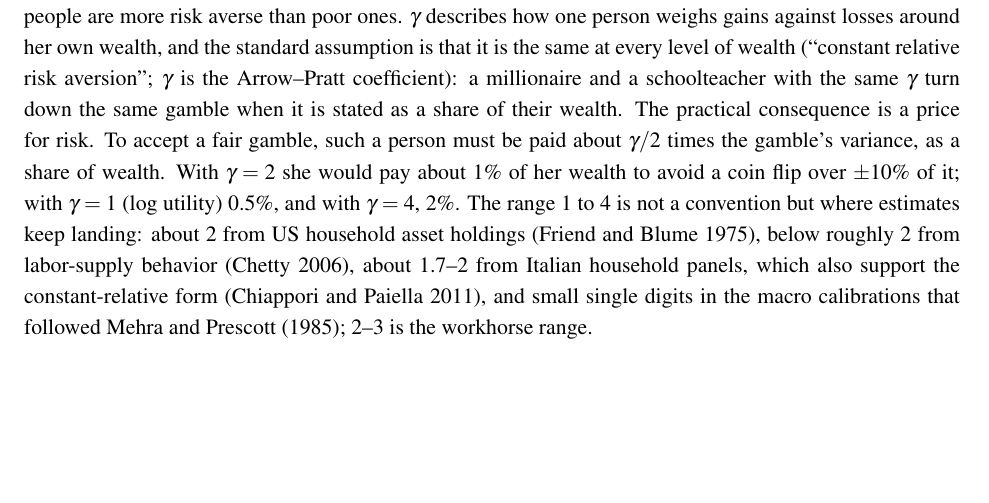
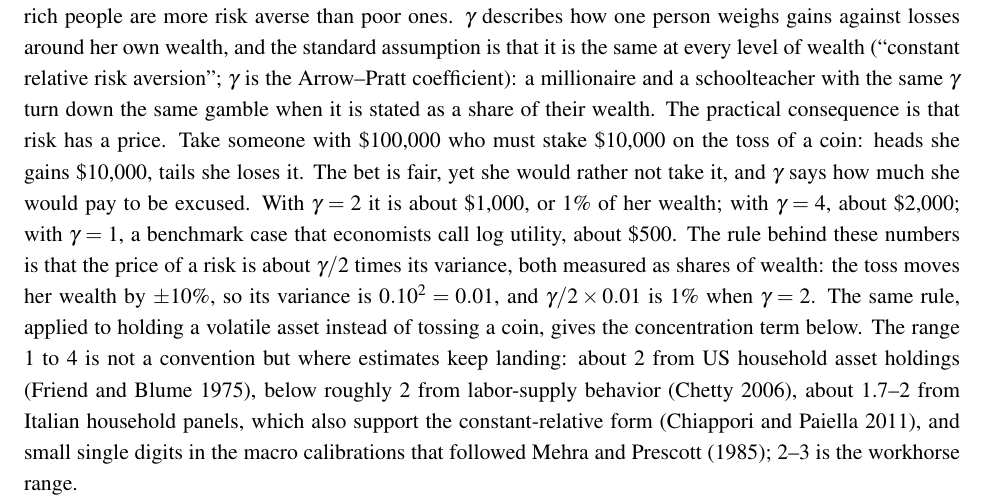
Before and after one commit to apapadogiannis/bitcoin-required-return, a LaTeX paper (paper/manuscript.tex): part of page 5 of 43 before the commit and part of page 5 of 44 after it, cut so that both start at the same text, the shorter picture padded with empty space. Compiled offline with pdfLaTeX.

Commit message:
Section 2: concrete coin-toss example for the price of risk

```diff
--- a/paper/manuscript.tex
+++ b/paper/manuscript.tex
@@ -64,7 +64,7 @@ Everything in this paper runs through one equation, so we build it slowly and th
 
 \textbf{Whose hurdle?} Here is the step most discussions skip. An asset has as many required returns as it has potential investors, but only one of them is reflected in the price: the hurdle of the \emph{marginal holder}, the investor who is just indifferent between holding a little more and a little less. If a pension fund would be happy to hold Bitcoin at an expected 8\%, but pension funds are not allowed to hold it, their 8\% is irrelevant to the price. The price is set by whoever actually clears the market.
 
-\textbf{What risk aversion means.} A risk-averse person turns down a gamble even when its odds are fair, and the reason is simple: a dollar matters more to you when you have fewer of them. Lose \$10,000 and you give up dollars you valued highly; win \$10,000 and you gain dollars you value less. A loss therefore hurts more than an equal gain helps, and a fair bet leaves you worse off on average. Risk aversion, $\gamma$, measures the strength of this effect: when your wealth rises by 1\%, the value you place on one more dollar falls by $\gamma$\%. With $\gamma = 0$ a dollar is a dollar whatever your wealth, and you would take any fair bet; the larger $\gamma$, the wider the gap between the pain of a loss and the benefit of an equal gain. This does not mean that rich people are more risk averse than poor ones. $\gamma$ describes how one person weighs gains against losses around her own wealth, and the standard assumption is that it is the same at every level of wealth (``constant relative risk aversion''; $\gamma$ is the Arrow--Pratt coefficient): a millionaire and a schoolteacher with the same $\gamma$ turn down the same gamble when it is stated as a share of their wealth. The practical consequence is a price for risk. To accept a fair gamble, such a person must be paid about $\gamma/2$ times the gamble's variance, as a share of wealth. With $\gamma = 2$ she would pay about 1\% of her wealth to avoid a coin flip over $\pm$10\% of it; with $\gamma = 1$ (log utility) 0.5\%, and with $\gamma = 4$, 2\%. The range 1 to 4 is not a convention but where estimates keep landing: about 2 from US household asset holdings (Friend and Blume 1975), below roughly 2 from labor-supply behavior (Chetty 2006), about 1.7--2 from Italian household panels, which also support the constant-relative form (Chiappori and Paiella 2011), and small single digits in the macro calibrations that followed Mehra and Prescott (1985); 2--3 is the workhorse range.
+\textbf{What risk aversion means.} A risk-averse person turns down a gamble even when its odds are fair, and the reason is simple: a dollar matters more to you when you have fewer of them. Lose \$10,000 and you give up dollars you valued highly; win \$10,000 and you gain dollars you value less. A loss therefore hurts more than an equal gain helps, and a fair bet leaves you worse off on average. Risk aversion, $\gamma$, measures the strength of this effect: when your wealth rises by 1\%, the value you place on one more dollar falls by $\gamma$\%. With $\gamma = 0$ a dollar is a dollar whatever your wealth, and you would take any fair bet; the larger $\gamma$, the wider the gap between the pain of a loss and the benefit of an equal gain. This does not mean that rich people are more risk averse than poor ones. $\gamma$ describes how one person weighs gains against losses around her own wealth, and the standard assumption is that it is the same at every level of wealth (``constant relative risk aversion''; $\gamma$ is the Arrow--Pratt coefficient): a millionaire and a schoolteacher with the same $\gamma$ turn down the same gamble when it is stated as a share of their wealth. The practical consequence is that risk has a price. Take someone with \$100,000 who must stake \$10,000 on the toss of a coin: heads she gains \$10,000, tails she loses it. The bet is fair, yet she would rather not take it, and $\gamma$ says how much she would pay to be excused. With $\gamma = 2$ it is about \$1,000, or 1\% of her wealth; with $\gamma = 4$, about \$2,000; with $\gamma = 1$, a benchmark case that economists call log utility, about \$500. The rule behind these numbers is that the price of a risk is about $\gamma/2$ times its variance, both measured as shares of wealth: the toss moves her wealth by $\pm$10\%, so its variance is $0.10^2 = 0.01$, and $\gamma/2 \times 0.01$ is 1\% when $\gamma = 2$. The same rule, applied to holding a volatile asset instead of tossing a coin, gives the concentration term below. The range 1 to 4 is not a convention but where estimates keep landing: about 2 from US household asset holdings (Friend and Blume 1975), below roughly 2 from labor-supply behavior (Chetty 2006), about 1.7--2 from Italian household panels, which also support the constant-relative form (Chiappori and Paiella 2011), and small single digits in the macro calibrations that followed Mehra and Prescott (1985); 2--3 is the workhorse range.
 
 \textbf{The marginal holder's arithmetic.} Suppose this investor holds a fraction $w$ of her wealth in an asset with annual return volatility $\sigma$ whose return is for the moment uncorrelated with the rest of her portfolio (its comovement with equities, small until 2020 as in Liu and Tsyvinski 2021, is carried by the market term added below). Should she hold a little more? The benefit is the asset's expected return above the risk-free rate, the \emph{excess return}, since the dollar could otherwise sit in a Treasury bill. The cost is the extra risk added to her portfolio, which, because the rest of the portfolio is uncorrelated with the asset, is proportional to how much she already holds, $w$, times its variance, $\sigma^2$. Her price for bearing risk is $\gamma$, so the cost in return units is $\gamma \sigma^2 w$. (The $\gamma/2$ of the gamble example prices the whole position, at a total cost of $\gamma\sigma^2 w^2/2$; the decision here is about one more dollar, so the relevant cost is the marginal one, its derivative with respect to $w$, which is $\gamma\sigma^2 w$.) She stops adding when benefit equals cost: expected excess return $= \gamma \sigma^2 w$. The three multipliers are symmetric: halving her weight lowers the return she requires exactly as much as halving her risk aversion or the variance would, which is why a dilution of the holder base, as in the ETF era, lowers the required return just as a fall in volatility does. With the inputs measured later, Bitcoin's current volatility $\sigma = 0.42$ (Section 5), so $\sigma^2 \approx 0.18$, and the surveyed share of crypto in holders' financial assets, $w = 0.19$ in 2021 (Section 5), a holder of middling risk aversion $\gamma = 2$ requires $0.18 \times 0.19 \times 2 \approx 6.7$ points a year above the risk-free rate for the volatility alone; a holder with only 5\% of her wealth in Bitcoin, 1.8 points. Section 9 reads this as a sizing rule. Here it is read the other way: an observed weight and an observed volatility reveal the excess return the holder must have been requiring. Adding the two risks this simplest version leaves out, market risk and sudden death, gives the central equation of the paper, which we call the \textbf{marginal-holder condition}:
 \begin{equation}
```
Also changed, not shown: paper/manuscript.pdf.
